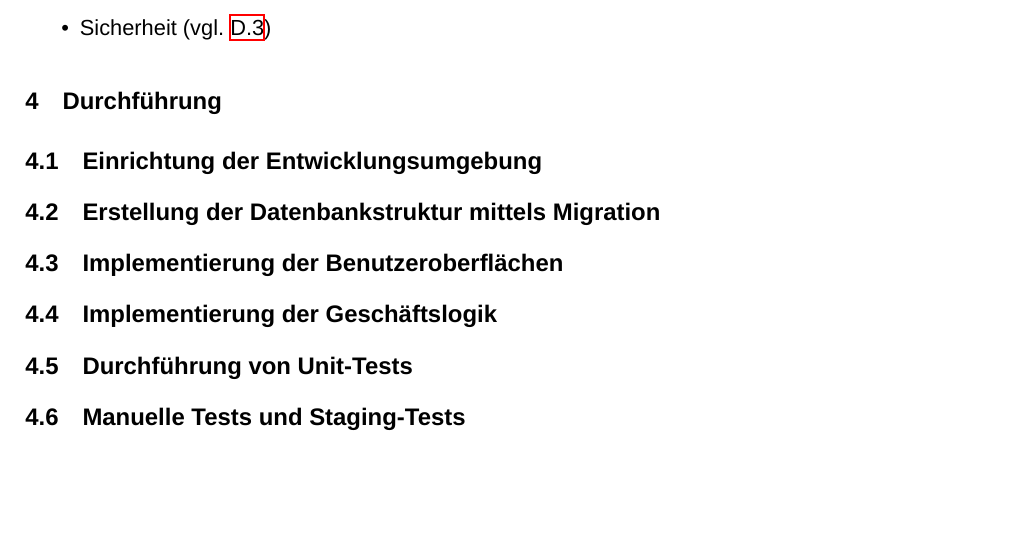
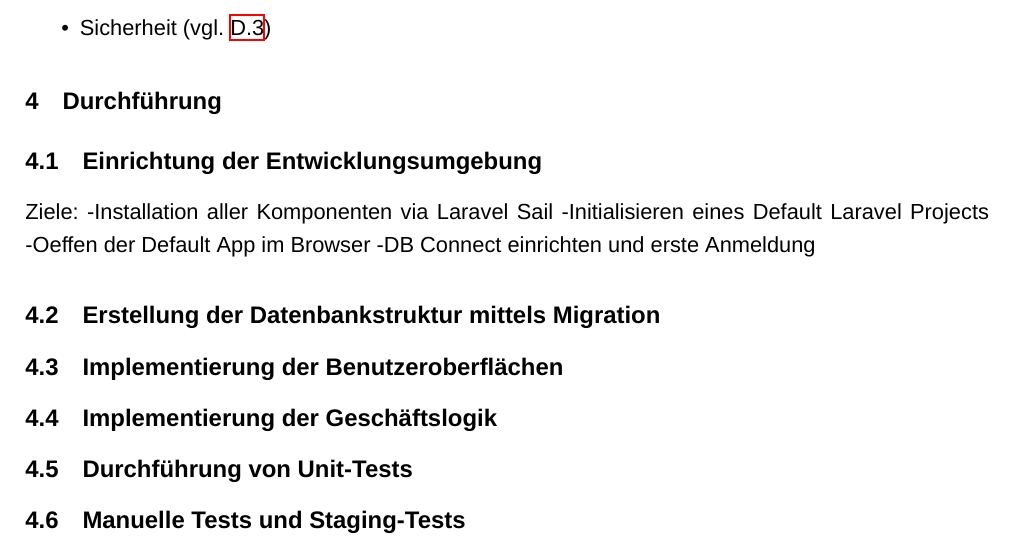
Before and after one commit to D1mebag1337/ProjectWebAppUni, a LaTeX document (LatexFiles/main.tex, which reads LatexFiles/kapitel/entwicklung.tex): part of page 5 of 12, cut so that both start at the same text, the shorter picture padded with empty space. Compiled offline with XeLaTeX; a missing font is replaced by an installed copy or a similar font.

Commit message:
Ziele fuer Punkt 1 definiert

```diff
--- a/LatexFiles/kapitel/entwicklung.tex
+++ b/LatexFiles/kapitel/entwicklung.tex
@@ -1,5 +1,10 @@
 \section{Durchführung}
 \subsection{Einrichtung der Entwicklungsumgebung}
+Ziele:
+-Installation aller Komponenten via Laravel Sail
+-Initialisieren eines Default Laravel Projects
+-Oeffen der Default App im Browser
+-DB Connect einrichten und erste Anmeldung
 \subsection{Erstellung der Datenbankstruktur mittels Migration}
 \subsection{Implementierung der Benutzeroberflächen}
 \subsection{Implementierung der Geschäftslogik}
```
